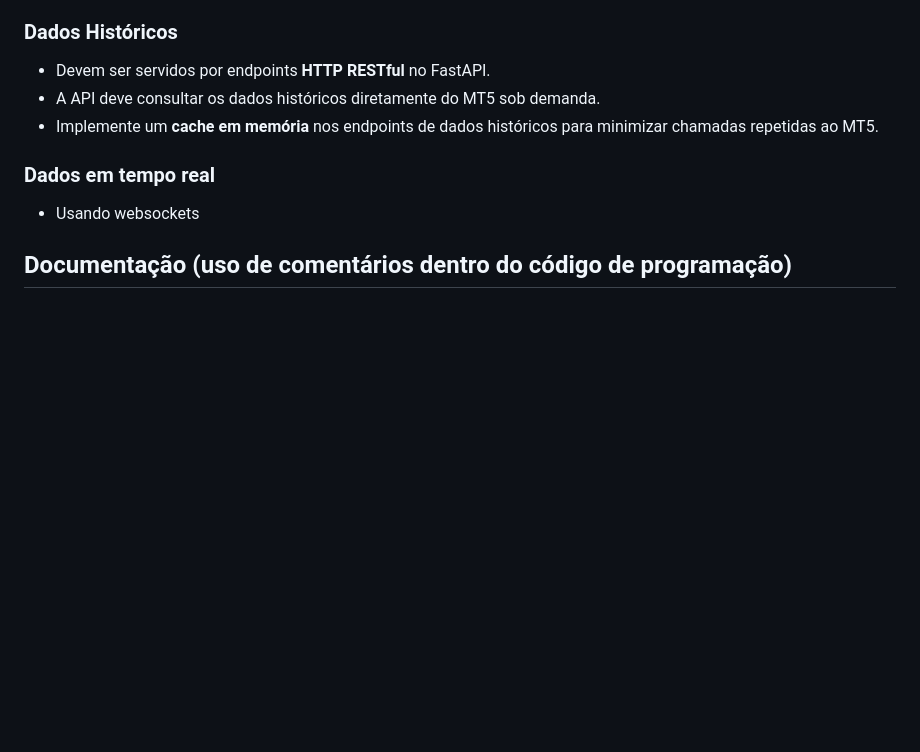
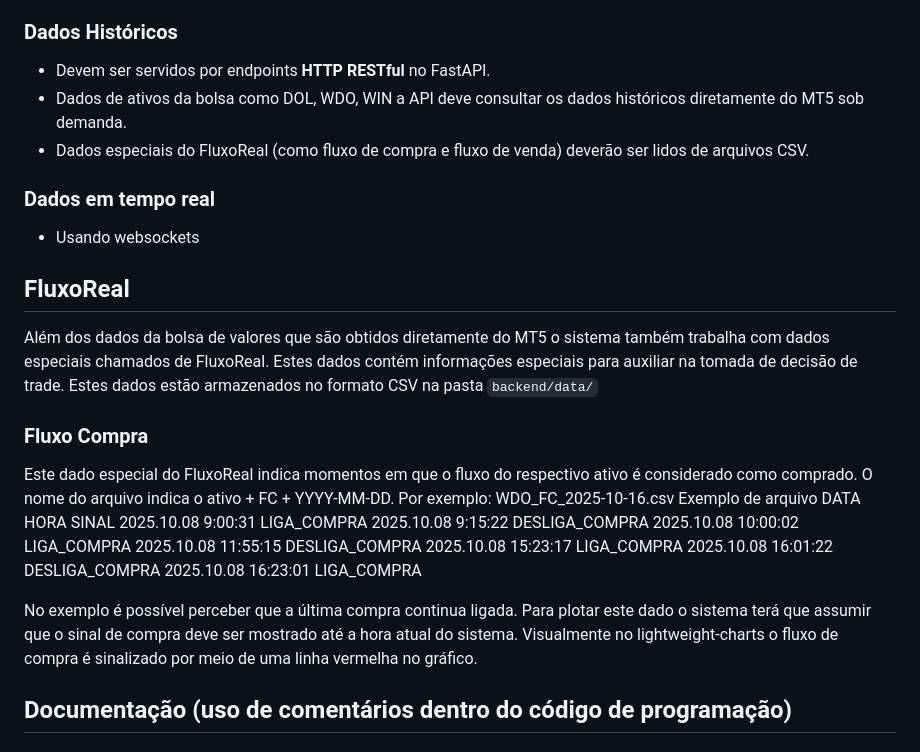
Before and after one commit to Parau/tradingCS, a Markdown page: AGENTS.md, the part around the change. Rendered like a GitHub page; blank space fills up the shorter version.

```diff
--- a/AGENTS.md
+++ b/AGENTS.md
@@ -23,11 +23,30 @@ O sistema é composto por três componentes principais que rodam de forma indepe
 
 ### Dados Históricos
 - Devem ser servidos por endpoints **HTTP RESTful** no FastAPI.
-- A API deve consultar os dados históricos diretamente do MT5 sob demanda.
-- Implemente um **cache em memória** nos endpoints de dados históricos para minimizar chamadas repetidas ao MT5.
+- Dados de ativos da bolsa como DOL, WDO, WIN a API deve consultar os dados históricos diretamente do MT5 sob demanda.
+- Dados especiais do FluxoReal (como fluxo de compra e fluxo de venda) deverão ser lidos de arquivos CSV.
 
 ### Dados em tempo real
 - Usando websockets
+
+## FluxoReal
+Além dos dados da bolsa de valores que são obtidos diretamente do MT5 o sistema também trabalha com dados especiais chamados de FluxoReal. Estes dados contém informações especiais para auxiliar na tomada de decisão de trade. Estes dados estão armazenados no formato CSV na pasta `backend/data/`
+
+### Fluxo Compra
+Este dado especial do FluxoReal indica momentos em que o fluxo do respectivo ativo é considerado como comprado.
+O nome do arquivo indica o ativo + FC + YYYY-MM-DD. Por exemplo: WDO_FC_2025-10-16.csv
+Exemplo de arquivo
+DATA	HORA	SINAL
+2025.10.08	9:00:31	LIGA_COMPRA
+2025.10.08	9:15:22	DESLIGA_COMPRA
+2025.10.08	10:00:02	LIGA_COMPRA
+2025.10.08	11:55:15	DESLIGA_COMPRA
+2025.10.08	15:23:17	LIGA_COMPRA
+2025.10.08	16:01:22	DESLIGA_COMPRA
+2025.10.08	16:23:01	LIGA_COMPRA
+
+No exemplo é possível perceber que a última compra continua ligada. Para plotar este dado o sistema terá que assumir que o sinal de compra deve ser mostrado até a hora atual do sistema.
+Visualmente no lightweight-charts o fluxo de compra é sinalizado por meio de uma linha vermelha no gráfico.
 
 ## Documentação (uso de comentários dentro do código de programação)
 ### Formato
```
